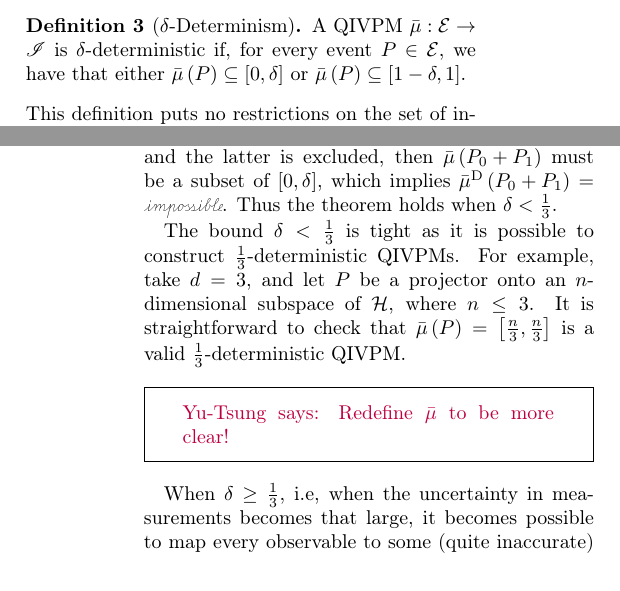
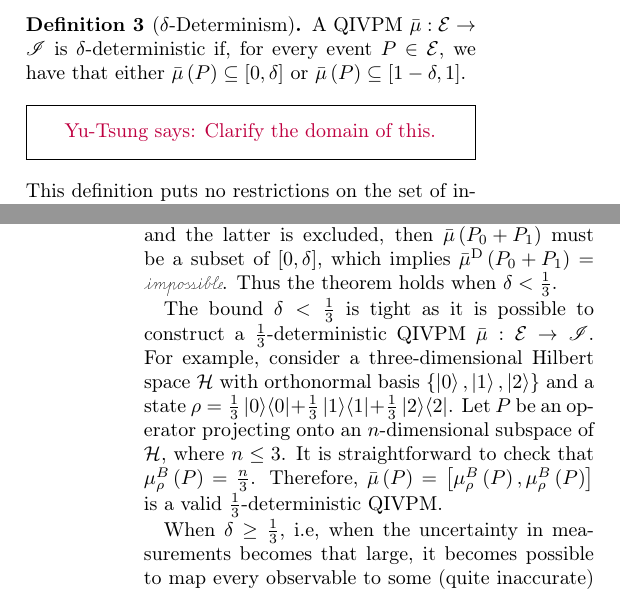
Before and after one commit to yuttai/Contextuality-and-Nonlocality-in-Discrete-Quantum-Theory, a LaTeX paper (prop_letter.tex): two parts of the columns of pages 5 and 7 of 11, joined at a grey line, cut so that both start at the same text. Compiled offline with pdfLaTeX.

Commit message:
prop_letter.tex \section{The Kochen-Specker Theorem and Contextuality} Eliminating a box and add a new one...

```diff
--- a/prop_letter.tex
+++ b/prop_letter.tex
@@ -709,6 +709,7 @@ $\delta$-deterministic QIVPMs.
   $\bar{\mu}\left(P\right)\subseteq\left[0,\delta\right]$ or
   $\bar{\mu}\left(P\right)\subseteq\left[1-\delta,1\right]$.
 \end{definition}
+\yutsung{Clarify the domain of this.}
 
 \begin{table}
   \noindent \centering{}\caption{\label{tab:classical-IVPMs}Example
@@ -964,12 +965,16 @@ $\bar{\mu}^{\textrm{D}}\left(P_{0}+P_{1}\right)=\imposs$. Thus the
 theorem holds when $\delta<\frac{1}{3}$.
 
 The bound $\delta < \frac{1}{3}$ is tight as it is possible to
-construct $\frac{1}{3}$-deterministic QIVPMs. For example, take $d=3$,
-and let $P$ be a projector onto an $n$-dimensional subspace of
+construct a $\frac{1}{3}$-deterministic QIVPM
+$\bar{\mu}:\events\rightarrow\mathscr{I}$. For example, consider a
+three-dimensional Hilbert space~$\Hilb$ with orthonormal basis
+$\left\{\ket{0},\ket{1},\ket{2}\right\}$ and a state
+$\rho=\frac{1}{3}\proj{0}+\frac{1}{3}\proj{1}+\frac{1}{3}\proj{2}$.
+Let $P$ be an operator projecting onto an $n$-dimensional subspace of
 $\Hilb$, where $n \leq 3$. It is straightforward to check that
-$\bar{\mu}\left(P\right)=\left[\frac{n}{3},\frac{n}{3}\right]$ is a
-valid $\frac{1}{3}$-deterministic QIVPM.
-\yutsung{Redefine $\bar{\mu}$ to be more clear!}
+$\muB_{\rho}\left(P\right)=\frac{n}{3}$. Therefore,
+$\bar{\mu}\left(P\right)=\left[\muB_{\rho}\left(P\right),\muB_{\rho}\left(P\right)\right]$
+is a valid $\frac{1}{3}$-deterministic QIVPM.
 
 When $\delta \geq \frac{1}{3}$, i.e, when the uncertainty in
 measurements becomes that large, it becomes possible to map every
```
